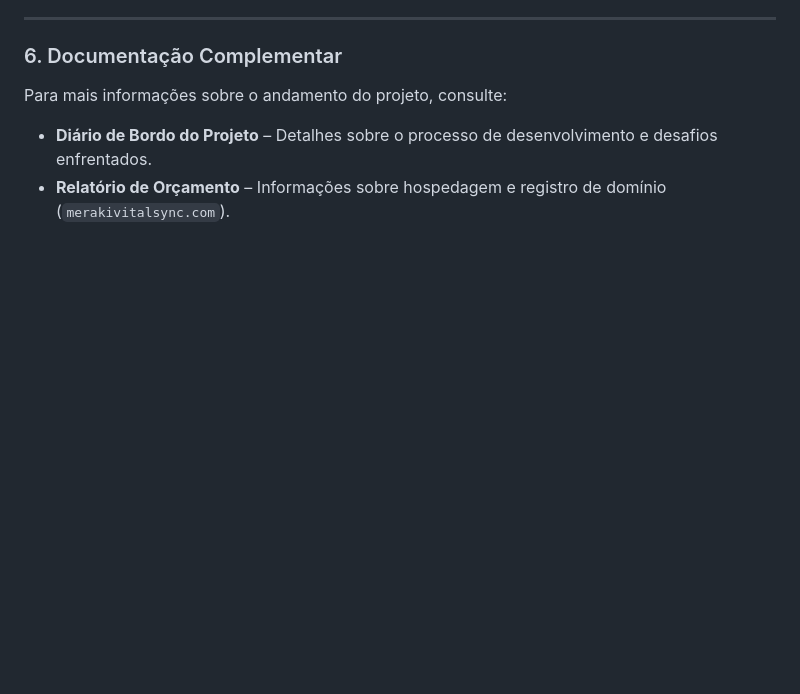
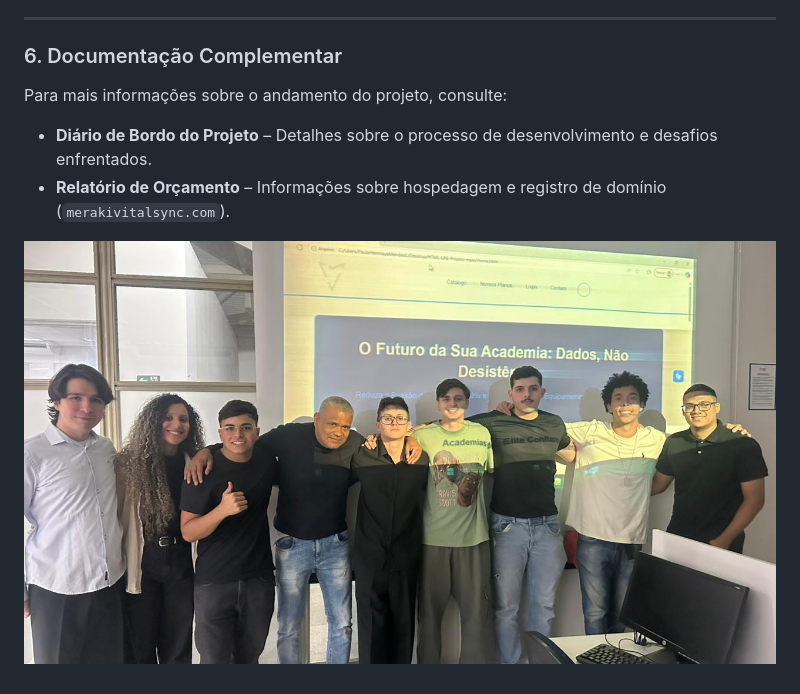
Before and after one commit to Gabriel-Assis-Silva/HTML-UNI-Projeto, a Markdown page: README.md, the part around the change. Rendered like a GitHub page; pictures changed too: ImagemGrupo.jpeg (added); blank space fills up the shorter version.

Commit message:
Adição da imagem do dia da apresentação

```diff
--- a/README.md
+++ b/README.md
@@ -74,3 +74,5 @@ Foram desenvolvidas dez páginas essenciais para o e-commerce:
 Para mais informações sobre o andamento do projeto, consulte:
 - **Diário de Bordo do Projeto** – Detalhes sobre o processo de desenvolvimento e desafios enfrentados.
 - **Relatório de Orçamento** – Informações sobre hospedagem e registro de domínio (`merakivitalsync.com`).
+
+![](ImagemGrupo.jpeg)
```
